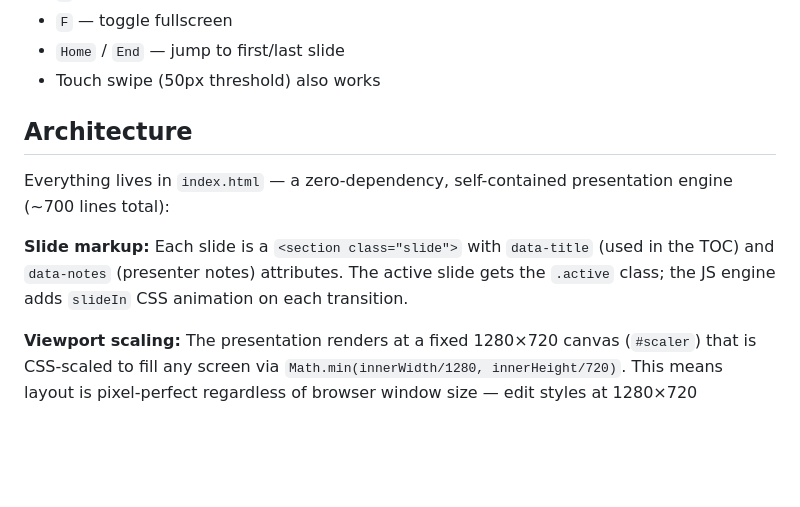
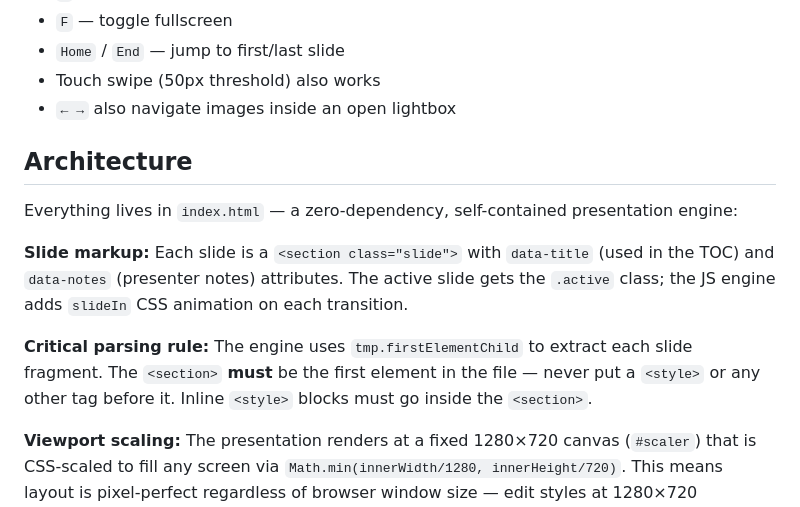
Before and after one commit to thomas-pinheiro/protecao-legado-digital, a Markdown page: CLAUDE.md, the part around one of its changes. Rendered like a GitHub page; blank space fills up the shorter version.

```diff
--- a/CLAUDE.md
+++ b/CLAUDE.md
@@ -23,12 +23,15 @@ Or use the VS Code Live Server extension. Then open `http://localhost:3000` (or
 - `F` — toggle fullscreen
 - `Home` / `End` — jump to first/last slide
 - Touch swipe (50px threshold) also works
+- `← →` also navigate images inside an open lightbox
 
 ## Architecture
 
-Everything lives in `index.html` — a zero-dependency, self-contained presentation engine (~700 lines total):
+Everything lives in `index.html` — a zero-dependency, self-contained presentation engine:
 
 **Slide markup:** Each slide is a `<section class="slide">` with `data-title` (used in the TOC) and `data-notes` (presenter notes) attributes. The active slide gets the `.active` class; the JS engine adds `slideIn` CSS animation on each transition.
+
+**Critical parsing rule:** The engine uses `tmp.firstElementChild` to extract each slide fragment. The `<section>` **must** be the first element in the file — never put a `<style>` or any other tag before it. Inline `<style>` blocks must go inside the `<section>`.
 
 **Viewport scaling:** The presentation renders at a fixed 1280×720 canvas (`#scaler`) that is CSS-scaled to fill any screen via `Math.min(innerWidth/1280, innerHeight/720)`. This means layout is pixel-perfect regardless of browser window size — edit styles at 1280×720 coordinates.
 
```
Also changed, not shown: other parts of CLAUDE.md (+56 -0 lines).
